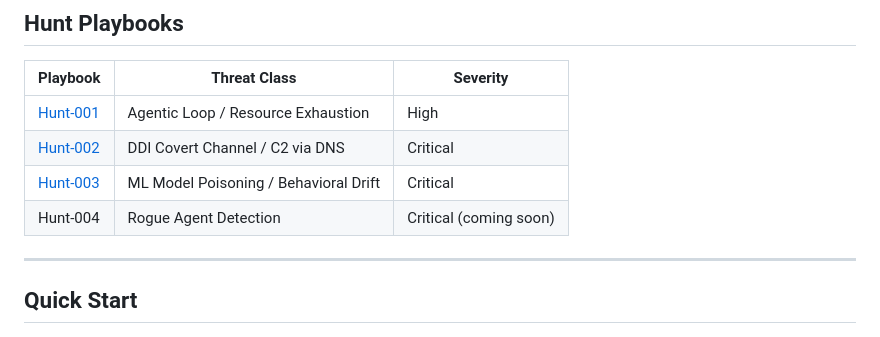
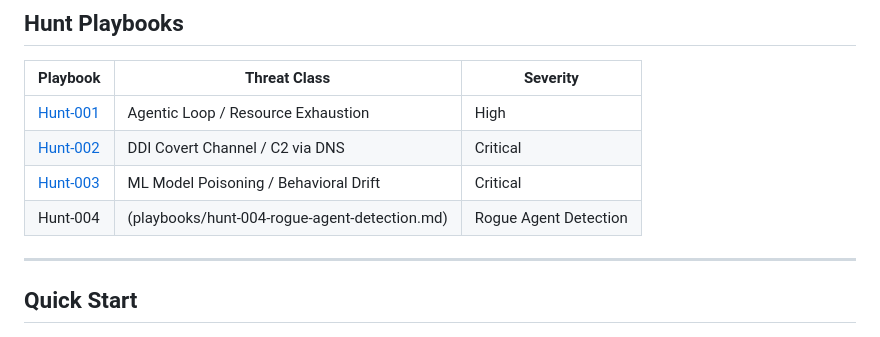
Before and after one commit to sunilgentyala/gsh-framework, a Markdown page: README.md, the part around the change. GitHub-like rendering.

Commit message:
Update README.md
hunt-004 link updated

```diff
--- a/README.md
+++ b/README.md
@@ -34,7 +34,7 @@ GSH addresses a fundamental gap in the current security tooling landscape: exist
 | [Hunt-001](playbooks/hunt-001-agentic-loop-detection.md) | Agentic Loop / Resource Exhaustion | High |
 | [Hunt-002](playbooks/hunt-002-ddi-tunneling-anomaly.md) | DDI Covert Channel / C2 via DNS | Critical |
 | [Hunt-003](playbooks/hunt-003-model-poisoning-baseline.md) | ML Model Poisoning / Behavioral Drift | Critical |
-| Hunt-004 | Rogue Agent Detection | Critical (coming soon) |
+| Hunt-004 |(playbooks/hunt-004-rogue-agent-detection.md) | Rogue Agent Detection | Critical |
 
 ---
 
```
